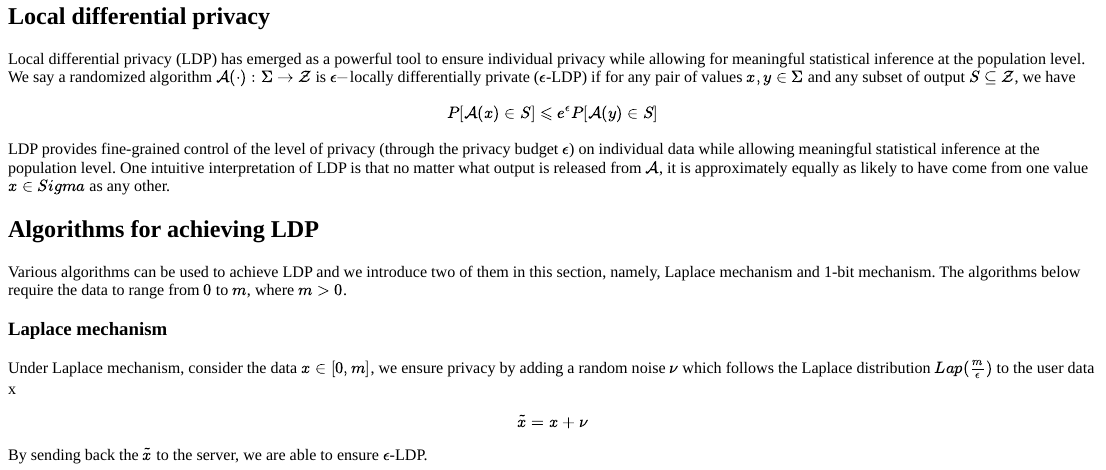
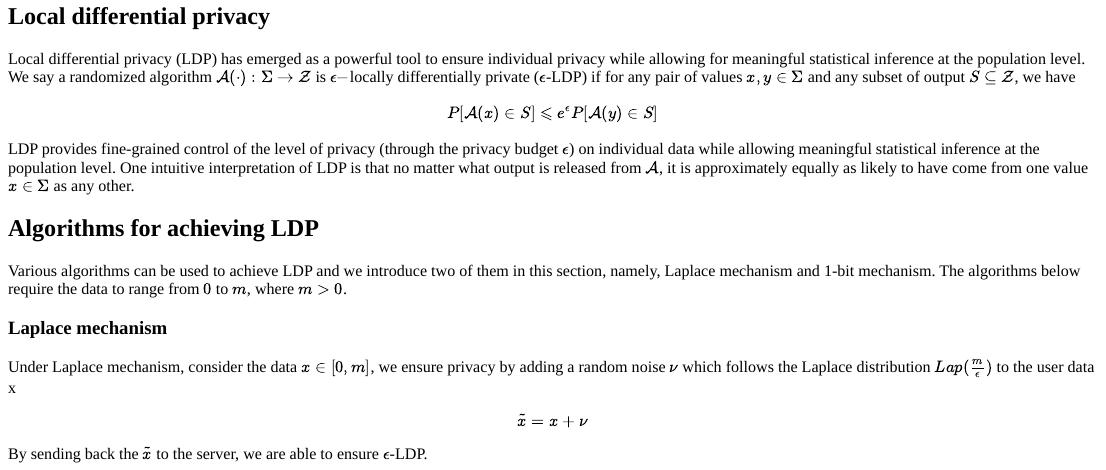
Before and after one commit to fyin-stats/BloggingR, an R Markdown document (content/posts/LocalDifferentialPrivacy.Rmd): the page in a window 1100 px wide, from its top. The pictures show the output file content/posts/LocalDifferentialPrivacy.html that the author committed with the source, opened offline.

Commit message:
updated math notations

```diff
--- a/content/posts/LocalDifferentialPrivacy.Rmd
+++ b/content/posts/LocalDifferentialPrivacy.Rmd
@@ -17,7 +17,7 @@ Local differential privacy (LDP) has emerged as a powerful tool to ensure indivi
 
 $$ P[\mathcal{A}(x) \in S] \leqslant e^{\epsilon} P[\mathcal{A}(y) \in S]$$
 
-LDP provides fine-grained control of the level of privacy (through the privacy budget $\epsilon$) on individual data while allowing meaningful statistical inference at the population level. One intuitive interpretation of LDP is that no matter what output is released from $\mathcal{A}$, it is approximately equally as likely to have come from one value $x \in Sigma$ as any other.
+LDP provides fine-grained control of the level of privacy (through the privacy budget $\epsilon$) on individual data while allowing meaningful statistical inference at the population level. One intuitive interpretation of LDP is that no matter what output is released from $\mathcal{A}$, it is approximately equally as likely to have come from one value $x \in \Sigma$ as any other.
 
 ## Algorithms for achieving LDP
 Various algorithms can be used to achieve LDP and we introduce two of them in this section, namely, Laplace mechanism and 1-bit mechanism. The algorithms below require the data to range from $0$ to $m$, where $m > 0$.
```
Also changed, not shown: content/posts/LocalDifferentialPrivacy.html.
